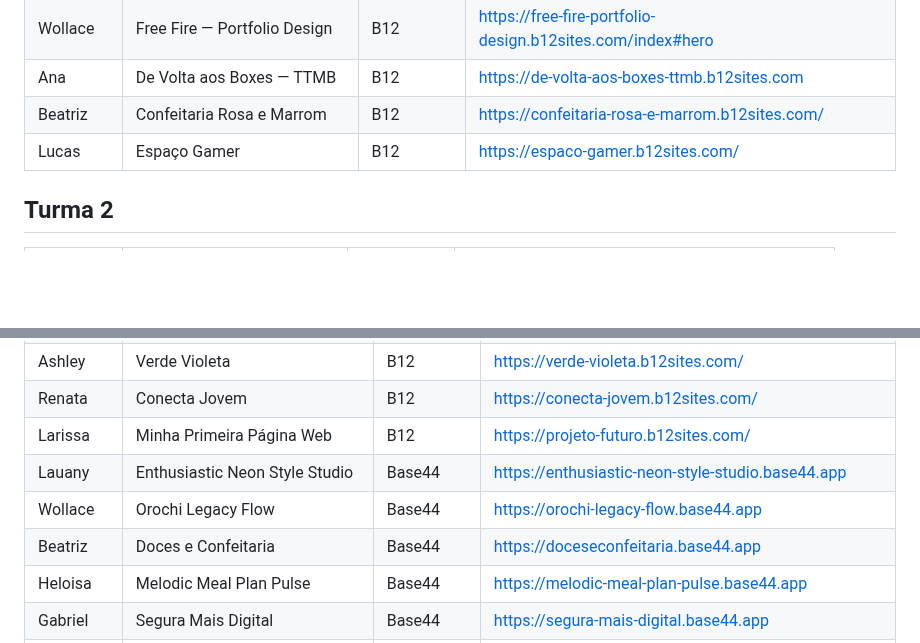
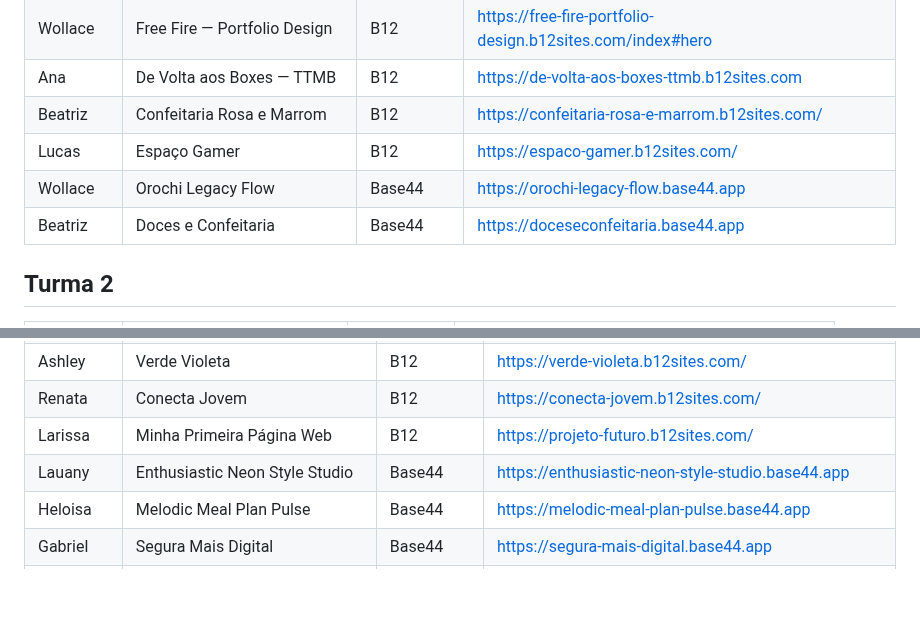
Before and after one commit to sayjinblackbelt/26_Design_Grafico, a Markdown page: docs/PORTFOLIO.md, 2 parts joined by grey strips. Rendered like a GitHub page; blank space fills up the shorter version.

Commit message:
Corrigir projetos Base44 de Wollace e Beatriz para Turma 1

```diff
--- a/docs/PORTFOLIO.md
+++ b/docs/PORTFOLIO.md
@@ -17,6 +17,8 @@ Este portfólio reúne os projetos publicados pelos educandos na atividade de cr
 | Ana | De Volta aos Boxes — TTMB | B12 | https://de-volta-aos-boxes-ttmb.b12sites.com |
 | Beatriz | Confeitaria Rosa e Marrom | B12 | https://confeitaria-rosa-e-marrom.b12sites.com/ |
 | Lucas | Espaço Gamer | B12 | https://espaco-gamer.b12sites.com/ |
+| Wollace | Orochi Legacy Flow | Base44 | https://orochi-legacy-flow.base44.app |
+| Beatriz | Doces e Confeitaria | Base44 | https://doceseconfeitaria.base44.app |
 
 ## Turma 2
 
@@ -43,8 +45,6 @@ Este portfólio reúne os projetos publicados pelos educandos na atividade de cr
 | Renata | Conecta Jovem | B12 | https://conecta-jovem.b12sites.com/ |
 | Larissa | Minha Primeira Página Web | B12 | https://projeto-futuro.b12sites.com/ |
 | Lauany | Enthusiastic Neon Style Studio | Base44 | https://enthusiastic-neon-style-studio.base44.app |
-| Wollace | Orochi Legacy Flow | Base44 | https://orochi-legacy-flow.base44.app |
-| Beatriz | Doces e Confeitaria | Base44 | https://doceseconfeitaria.base44.app |
 | Heloisa | Melodic Meal Plan Pulse | Base44 | https://melodic-meal-plan-pulse.base44.app |
 | Gabriel | Segura Mais Digital | Base44 | https://segura-mais-digital.base44.app |
 | Eduarda | Meu Cacho Guia | Base44 | https://meu-cacho-guia.base44.app |
```
